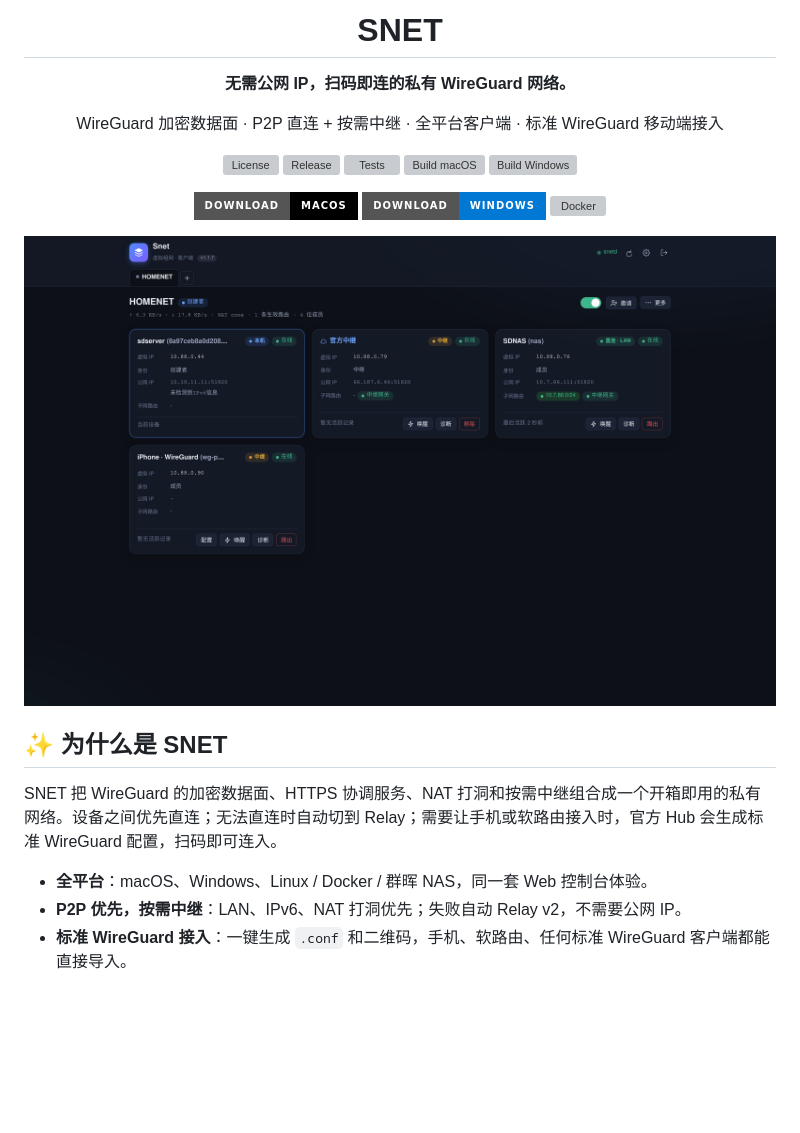
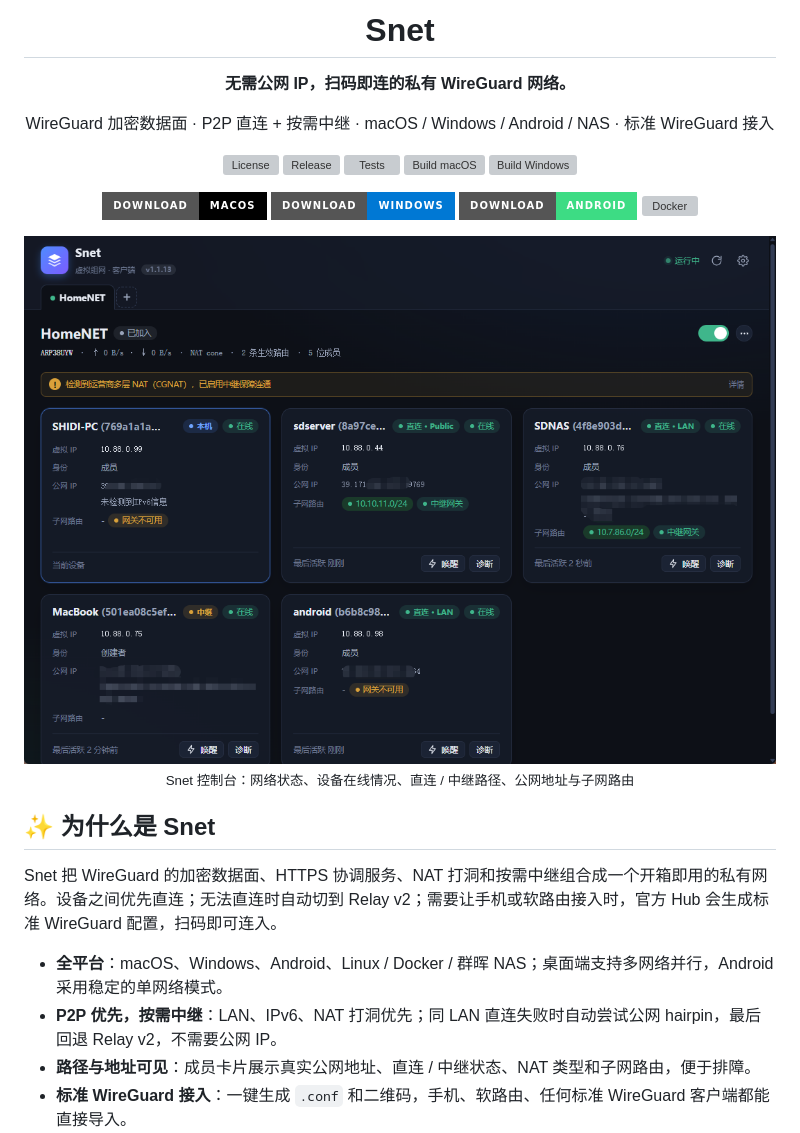
Before and after one commit to S-shidi/Snet, a Markdown page: README.md, the part around the change. Drawn GitHub-style; pictures changed too: docs/assets/web-console.png; badges without logos; blank space fills up the shorter version; grey boxes are pictures that could not be loaded.

Commit message:
docs: refresh homepage and console screenshot

```diff
--- a/README.md
+++ b/README.md
@@ -1,10 +1,10 @@
 <div align="center">
 
-# SNET
+# Snet
 
 **无需公网 IP，扫码即连的私有 WireGuard 网络。**
 
-WireGuard 加密数据面 · P2P 直连 + 按需中继 · 全平台客户端 · 标准 WireGuard 移动端接入
+WireGuard 加密数据面 · P2P 直连 + 按需中继 · macOS / Windows / Android / NAS · 标准 WireGuard 接入
 
 [![License](https://img.shields.io/badge/License-BSD--3--Clause%20%2F%20AGPL--3.0-blue.svg)](LICENSE)
 [![Release](https://img.shields.io/github/v/release/S-shidi/Snet?display_name=tag)](https://github.com/S-shidi/Snet/releases/latest)
@@ -14,20 +14,23 @@ WireGuard 加密数据面 · P2P 直连 + 按需中继 · 全平台客户端 ·
 
 [![Download macOS](https://img.shields.io/badge/Download-macOS-000000?style=for-the-badge&logo=apple&logoColor=white)](https://github.com/S-shidi/Snet/releases/latest)
 [![Download Windows](https://img.shields.io/badge/Download-Windows-0078D4?style=for-the-badge&logo=windows&logoColor=white)](https://github.com/S-shidi/Snet/releases/latest)
+[![Download Android](https://img.shields.io/badge/Download-Android-3DDC84?style=for-the-badge&logo=android&logoColor=white)](https://github.com/S-shidi/Snet/releases/latest)
 [![Docker](https://img.shields.io/badge/Docker-NAS%20%2F%20Linux-2496ED?style=for-the-badge&logo=docker&logoColor=white)](https://github.com/S-shidi/Snet/blob/master/deploy-prod/docker-client/README.md)
 
 </div>
 
 <div align="center">
-  <img src="docs/assets/web-console.png" alt="SNET Web Console" width="100%" />
+  <img src="docs/assets/web-console.png" alt="Snet 控制台" width="100%" />
+  <p><sub>Snet 控制台：网络状态、设备在线情况、直连 / 中继路径、公网地址与子网路由</sub></p>
 </div>
 
-## ✨ 为什么是 SNET
+## ✨ 为什么是 Snet
 
-SNET 把 WireGuard 的加密数据面、HTTPS 协调服务、NAT 打洞和按需中继组合成一个开箱即用的私有网络。设备之间优先直连；无法直连时自动切到 Relay；需要让手机或软路由接入时，官方 Hub 会生成标准 WireGuard 配置，扫码即可连入。
+Snet 把 WireGuard 的加密数据面、HTTPS 协调服务、NAT 打洞和按需中继组合成一个开箱即用的私有网络。设备之间优先直连；无法直连时自动切到 Relay v2；需要让手机或软路由接入时，官方 Hub 会生成标准 WireGuard 配置，扫码即可连入。
 
-- **全平台**：macOS、Windows、Linux / Docker / 群晖 NAS，同一套 Web 控制台体验。
-- **P2P 优先，按需中继**：LAN、IPv6、NAT 打洞优先；失败自动 Relay v2，不需要公网 IP。
+- **全平台**：macOS、Windows、Android、Linux / Docker / 群晖 NAS；桌面端支持多网络并行，Android 采用稳定的单网络模式。
+- **P2P 优先，按需中继**：LAN、IPv6、NAT 打洞优先；同 LAN 直连失败时自动尝试公网 hairpin，最后回退 Relay v2，不需要公网 IP。
+- **路径与地址可见**：成员卡片展示真实公网地址、直连 / 中继状态、NAT 类型和子网路由，便于排障。
 - **标准 WireGuard 接入**：一键生成 `.conf` 和二维码，手机、软路由、任何标准 WireGuard 客户端都能直接导入。
 - **官方 Hub / 原生网关**：无需改造现有 LAN，通过 Hub 或委派路由访问 `10.7.86.0/24` 等内网网段。
 - **适合自托管**：单个 Go 二进制、Docker Compose、SQLite/bbolt 持久化，没有外部数据库依赖。
```
